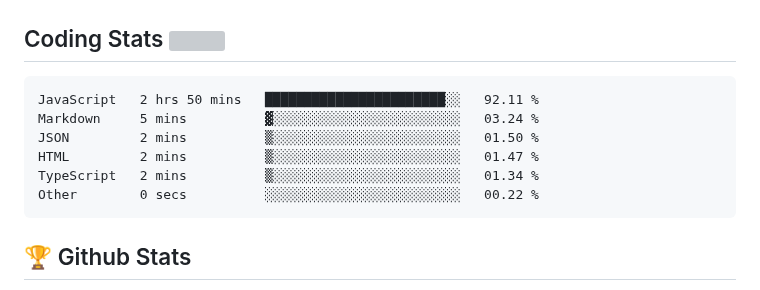
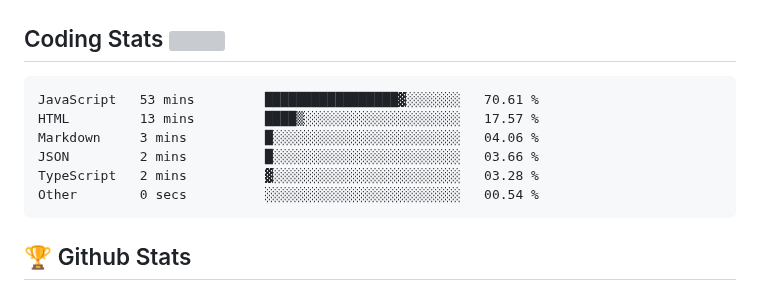
Before and after one commit to Omolara5861/Omolara5861, a Markdown page: README.md, the part around the change. GitHub-like rendering; grey boxes are pictures that could not be loaded.

Commit message:
Updated waka-readme graph with new metrics

````diff
--- a/README.md
+++ b/README.md
@@ -53,12 +53,12 @@
 <!--START_SECTION:waka-->
 
 ```text
-JavaScript   2 hrs 50 mins   ███████████████████████░░   92.11 %
-Markdown     5 mins          ▓░░░░░░░░░░░░░░░░░░░░░░░░   03.24 %
-JSON         2 mins          ▒░░░░░░░░░░░░░░░░░░░░░░░░   01.50 %
-HTML         2 mins          ▒░░░░░░░░░░░░░░░░░░░░░░░░   01.47 %
-TypeScript   2 mins          ▒░░░░░░░░░░░░░░░░░░░░░░░░   01.34 %
-Other        0 secs          ░░░░░░░░░░░░░░░░░░░░░░░░░   00.22 %
+JavaScript   53 mins         █████████████████▓░░░░░░░   70.61 %
+HTML         13 mins         ████▒░░░░░░░░░░░░░░░░░░░░   17.57 %
+Markdown     3 mins          █░░░░░░░░░░░░░░░░░░░░░░░░   04.06 %
+JSON         2 mins          █░░░░░░░░░░░░░░░░░░░░░░░░   03.66 %
+TypeScript   2 mins          ▓░░░░░░░░░░░░░░░░░░░░░░░░   03.28 %
+Other        0 secs          ░░░░░░░░░░░░░░░░░░░░░░░░░   00.54 %
 ```
 
 <!--END_SECTION:waka-->
````
